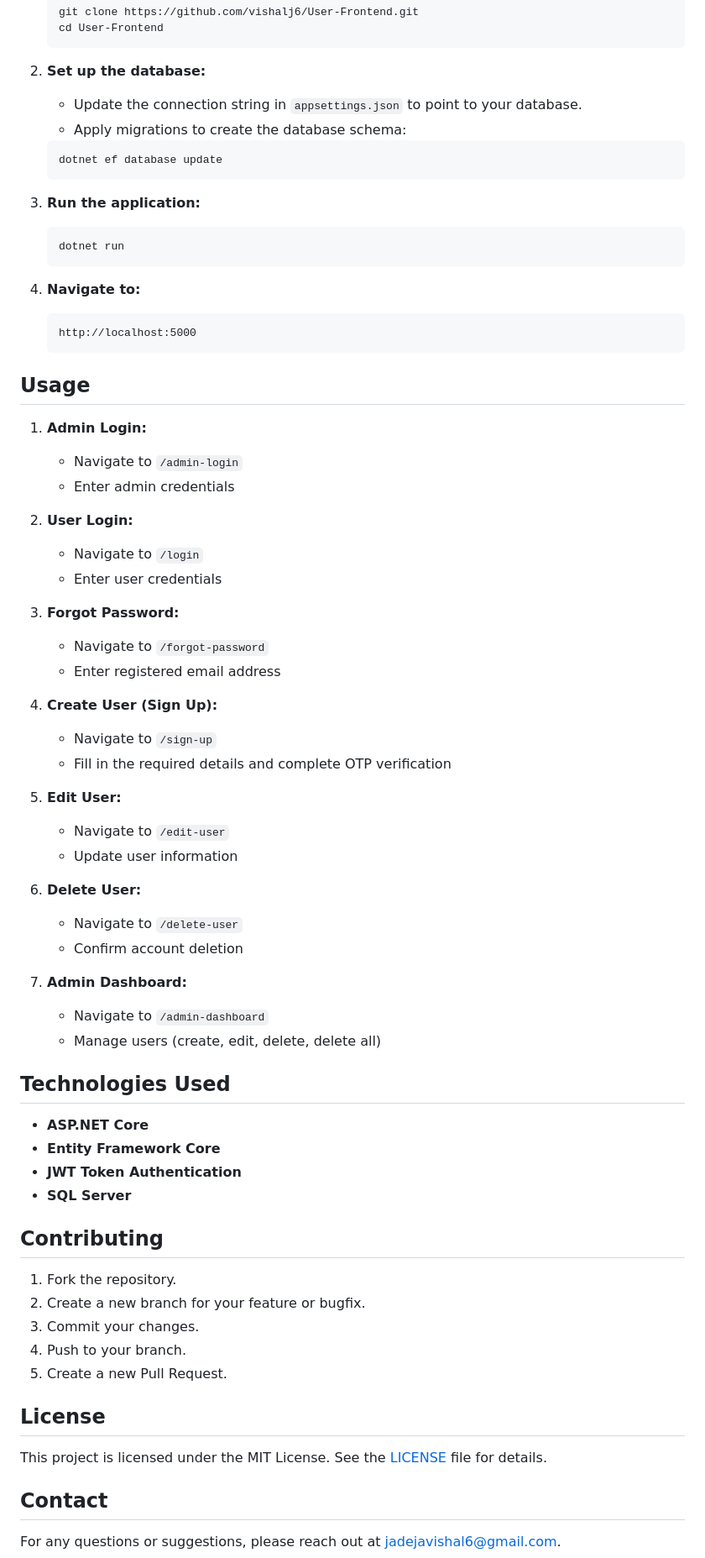
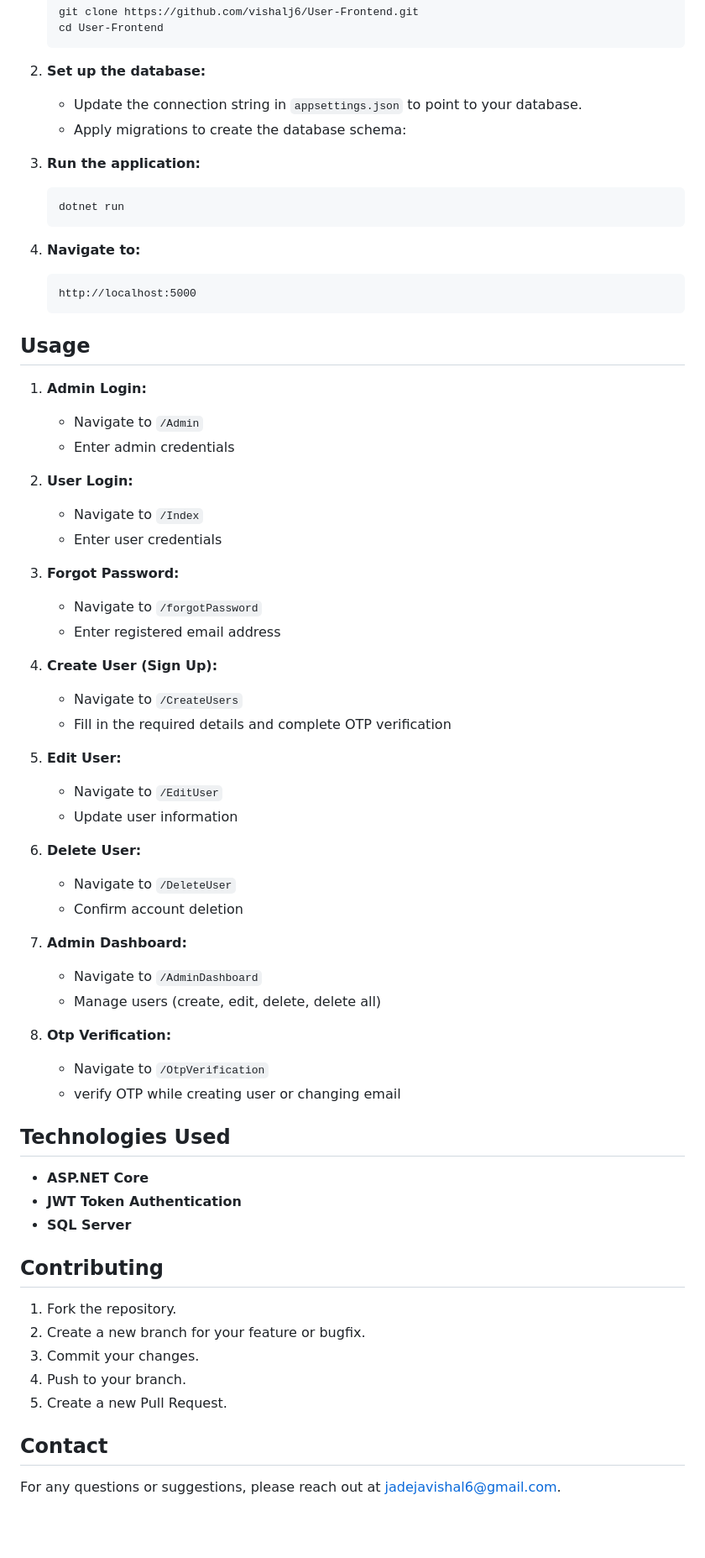
Before and after one commit to vishalj6/User-Frontend, a Markdown page: README.md, the part around the change printed below. Shown: that part at 84% size. Drawn GitHub-style; blank space fills up the shorter version.

````diff
--- a/README.md
+++ b/README.md
@@ -51,9 +55,6 @@ This is a Role-Based User Management System built with ASP.NET Core. It provides
 2. **Set up the database:**
     - Update the connection string in `appsettings.json` to point to your database.
     - Apply migrations to create the database schema:
-    ```bash
-    dotnet ef database update
-    ```
 
 3. **Run the application:**
     ```bash
@@ -68,37 +69,40 @@ This is a Role-Based User Management System built with ASP.NET Core. It provides
 ## Usage
 
 1. **Admin Login:**
-    - Navigate to `/admin-login`
+    - Navigate to `/Admin`
     - Enter admin credentials
 
 2. **User Login:**
-    - Navigate to `/login`
+    - Navigate to `/Index`
     - Enter user credentials
 
 3. **Forgot Password:**
-    - Navigate to `/forgot-password`
+    - Navigate to `/forgotPassword`
     - Enter registered email address
 
 4. **Create User (Sign Up):**
-    - Navigate to `/sign-up`
+    - Navigate to `/CreateUsers`
     - Fill in the required details and complete OTP verification
 
 5. **Edit User:**
-    - Navigate to `/edit-user`
+    - Navigate to `/EditUser`
     - Update user information
 
 6. **Delete User:**
-    - Navigate to `/delete-user`
+    - Navigate to `/DeleteUser`
     - Confirm account deletion
 
 7. **Admin Dashboard:**
-    - Navigate to `/admin-dashboard`
+    - Navigate to `/AdminDashboard`
     - Manage users (create, edit, delete, delete all)
+
+8. **Otp Verification:**
+    - Navigate to `/OtpVerification`
+    - verify OTP while creating user or changing email
 
 ## Technologies Used
 
 - **ASP.NET Core**
-- **Entity Framework Core**
 - **JWT Token Authentication**
 - **SQL Server**
 
@@ -110,9 +114,6 @@ This is a Role-Based User Management System built with ASP.NET Core. It provides
 4. Push to your branch.
 5. Create a new Pull Request.
 
-## License
-
-This project is licensed under the MIT License. See the [LICENSE](LICENSE) file for details.
 
 ## Contact
 
````
Also changed, not shown: other parts of README.md (+22 -18 lines).
